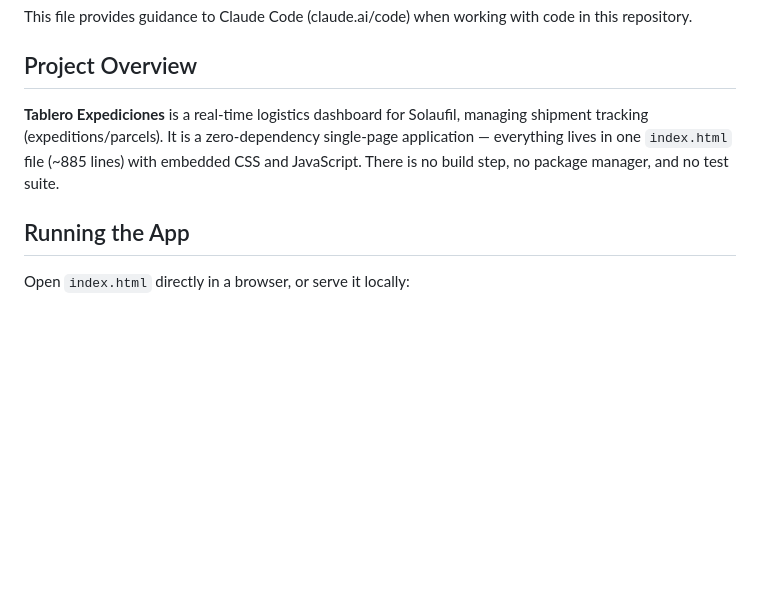
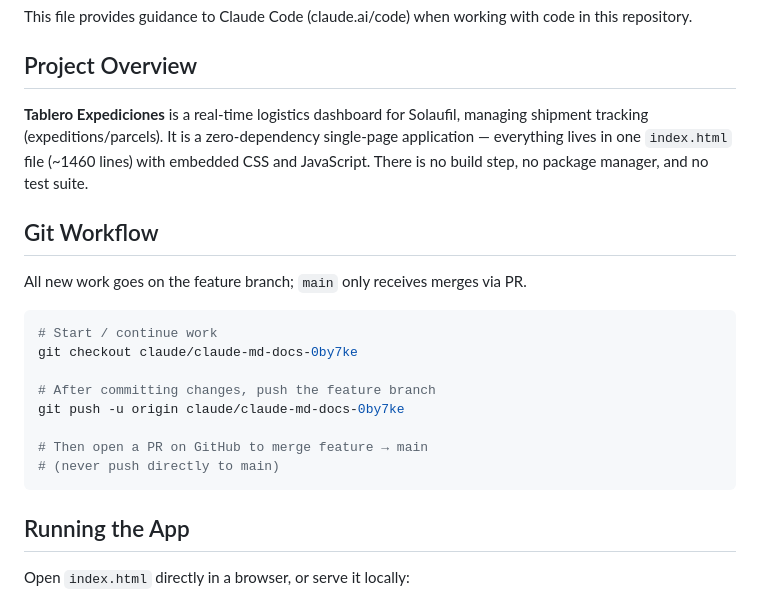
Before and after one commit to youserhouse/Expediciones, a Markdown page: CLAUDE.md, the part around one of its changes. GitHub-like rendering; blank space fills up the shorter version.

````diff
--- a/CLAUDE.md
+++ b/CLAUDE.md
@@ -4,7 +4,22 @@ This file provides guidance to Claude Code (claude.ai/code) when working with co
 
 ## Project Overview
 
-**Tablero Expediciones** is a real-time logistics dashboard for Solaufil, managing shipment tracking (expeditions/parcels). It is a zero-dependency single-page application — everything lives in one `index.html` file (~885 lines) with embedded CSS and JavaScript. There is no build step, no package manager, and no test suite.
+**Tablero Expediciones** is a real-time logistics dashboard for Solaufil, managing shipment tracking (expeditions/parcels). It is a zero-dependency single-page application — everything lives in one `index.html` file (~1460 lines) with embedded CSS and JavaScript. There is no build step, no package manager, and no test suite.
+
+## Git Workflow
+
+All new work goes on the feature branch; `main` only receives merges via PR.
+
+```bash
+# Start / continue work
+git checkout claude/claude-md-docs-0by7ke
+
+# After committing changes, push the feature branch
+git push -u origin claude/claude-md-docs-0by7ke
+
+# Then open a PR on GitHub to merge feature → main
+# (never push directly to main)
+```
 
 ## Running the App
 
````
Also changed, not shown: other parts of CLAUDE.md (+21 -21 lines).
